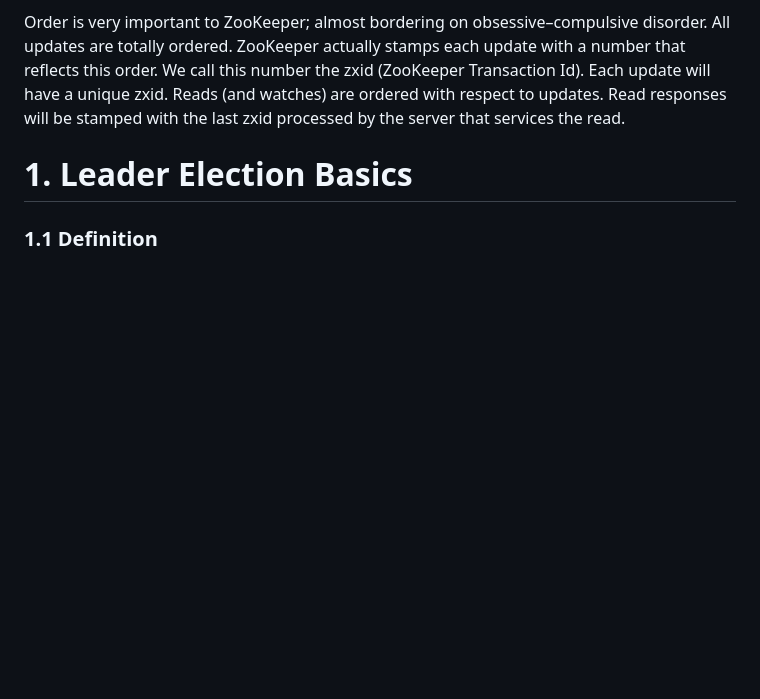
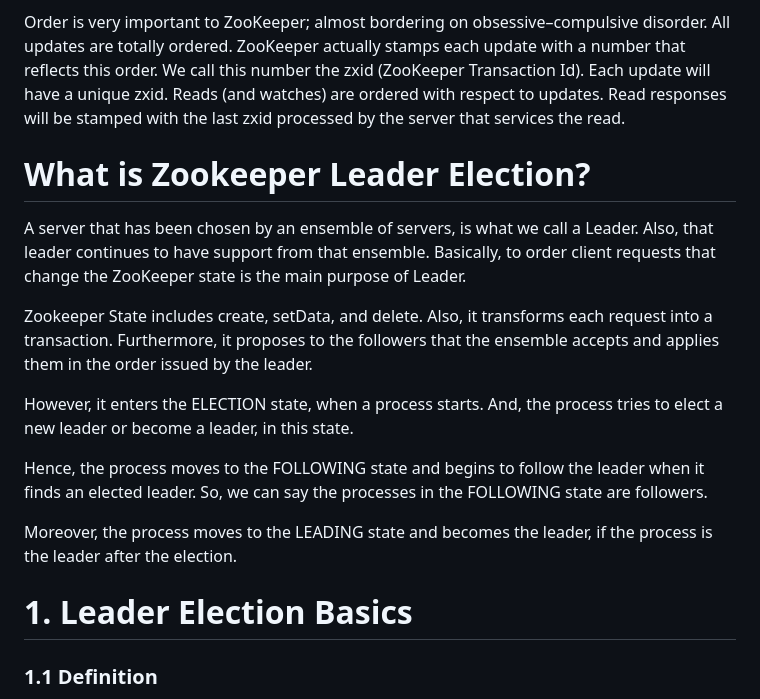
Before and after one commit to samirsahoo007/technologies, a Markdown page: zookeeper.md, the part around the change. Rendered like a GitHub page; blank space fills up the shorter version.

```diff
--- a/zookeeper.md
+++ b/zookeeper.md
@@ -22,6 +22,17 @@ Clients only connect to a single ZooKeeper server. The client maintains a TCP co
 Read requests sent by a ZooKeeper client are processed locally at the ZooKeeper server to which the client is connected. If the read request registers a watch on a znode, that watch is also tracked locally at the ZooKeeper server. Write requests are forwarded to other ZooKeeper servers and go through consensus before a response is generated. Sync requests are also forwarded to another server, but do not actually go through consensus. Thus, the throughput of read requests scales with the number of servers and the throughput of write requests decreases with the number of servers.
 
 Order is very important to ZooKeeper; almost bordering on obsessive–compulsive disorder. All updates are totally ordered. ZooKeeper actually stamps each update with a number that reflects this order. We call this number the zxid (ZooKeeper Transaction Id). Each update will have a unique zxid. Reads (and watches) are ordered with respect to updates. Read responses will be stamped with the last zxid processed by the server that services the read.
+
+# What is Zookeeper Leader Election?
+A server that has been chosen by an ensemble of servers, is what we call a Leader. Also, that leader continues to have support from that ensemble. Basically, to order client requests that change the ZooKeeper state is the main purpose of Leader.
+
+Zookeeper State includes create, setData, and delete. Also, it transforms each request into a transaction. Furthermore, it proposes to the followers that the ensemble accepts and applies them in the order issued by the leader.
+
+However, it enters the ELECTION state, when a process starts. And, the process tries to elect a new leader or become a leader, in this state.
+
+Hence, the process moves to the FOLLOWING state and begins to follow the leader when it finds an elected leader. So, we can say the processes in the FOLLOWING state are followers.
+
+Moreover, the process moves to the LEADING state and becomes the leader, if the process is the leader after the election.
 
 # 1. Leader Election Basics
 ### 1.1 Definition
```
